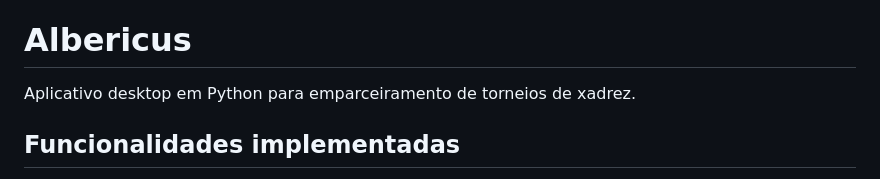
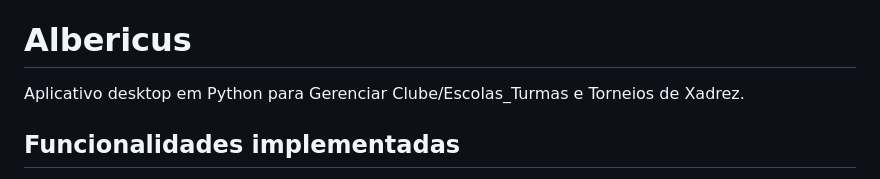
Before and after one commit to DarcioAlberico/Gerenciador-de-Clube-de-Xadrez-Torneios, a Markdown page: README.md, the part around the change. GitHub-like rendering.

Commit message:
Update application description in README.md

```diff
--- a/README.md
+++ b/README.md
@@ -3,7 +3,7 @@ Gerenciador de clube de xadrez com gerenciador de torneios embutidos. Gerencia C
 
 # Albericus
 
-Aplicativo desktop em Python para emparceiramento de torneios de xadrez.
+Aplicativo desktop em Python para Gerenciar Clube/Escolas_Turmas e Torneios de Xadrez.
 
 ## Funcionalidades implementadas
 
```
